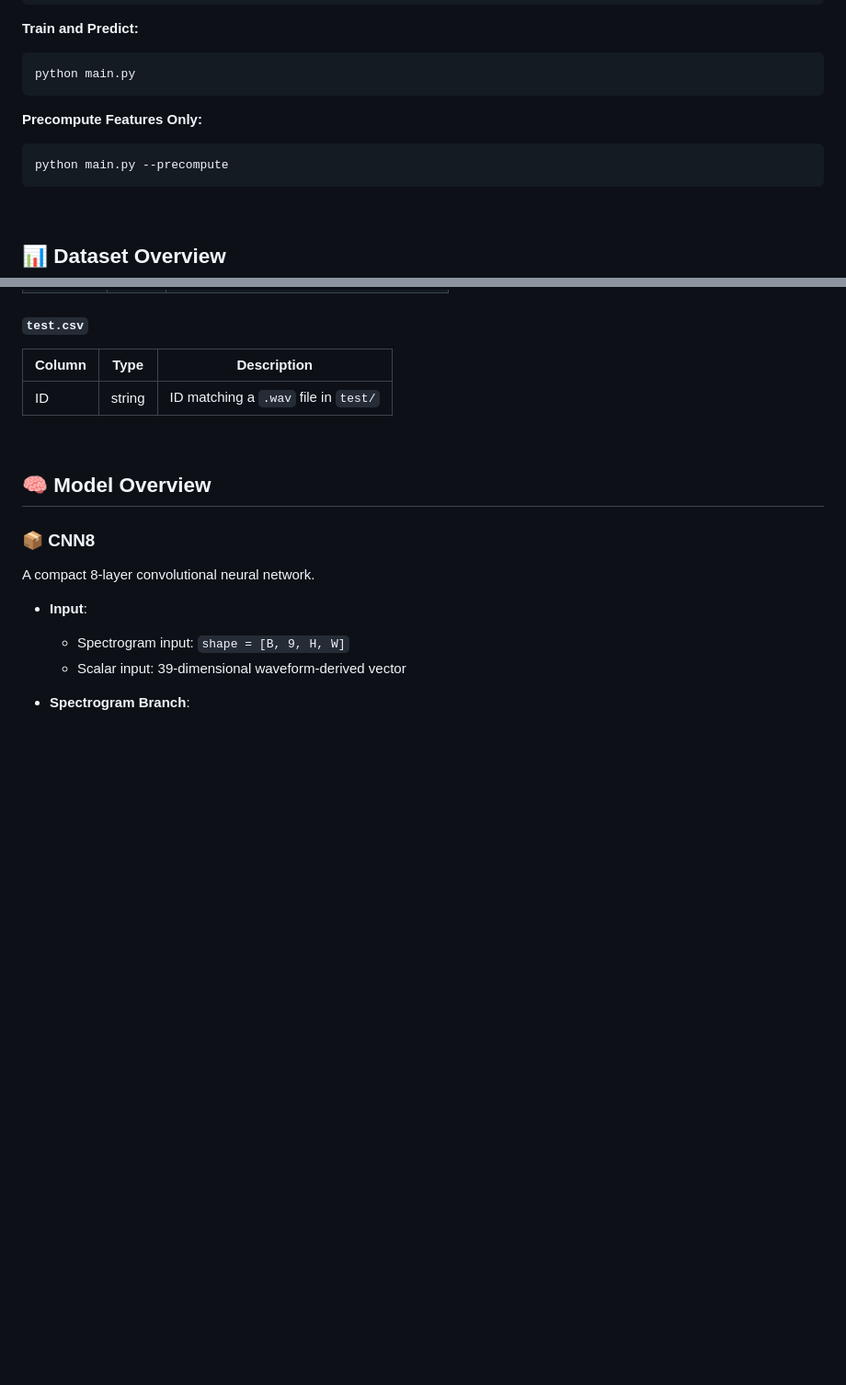
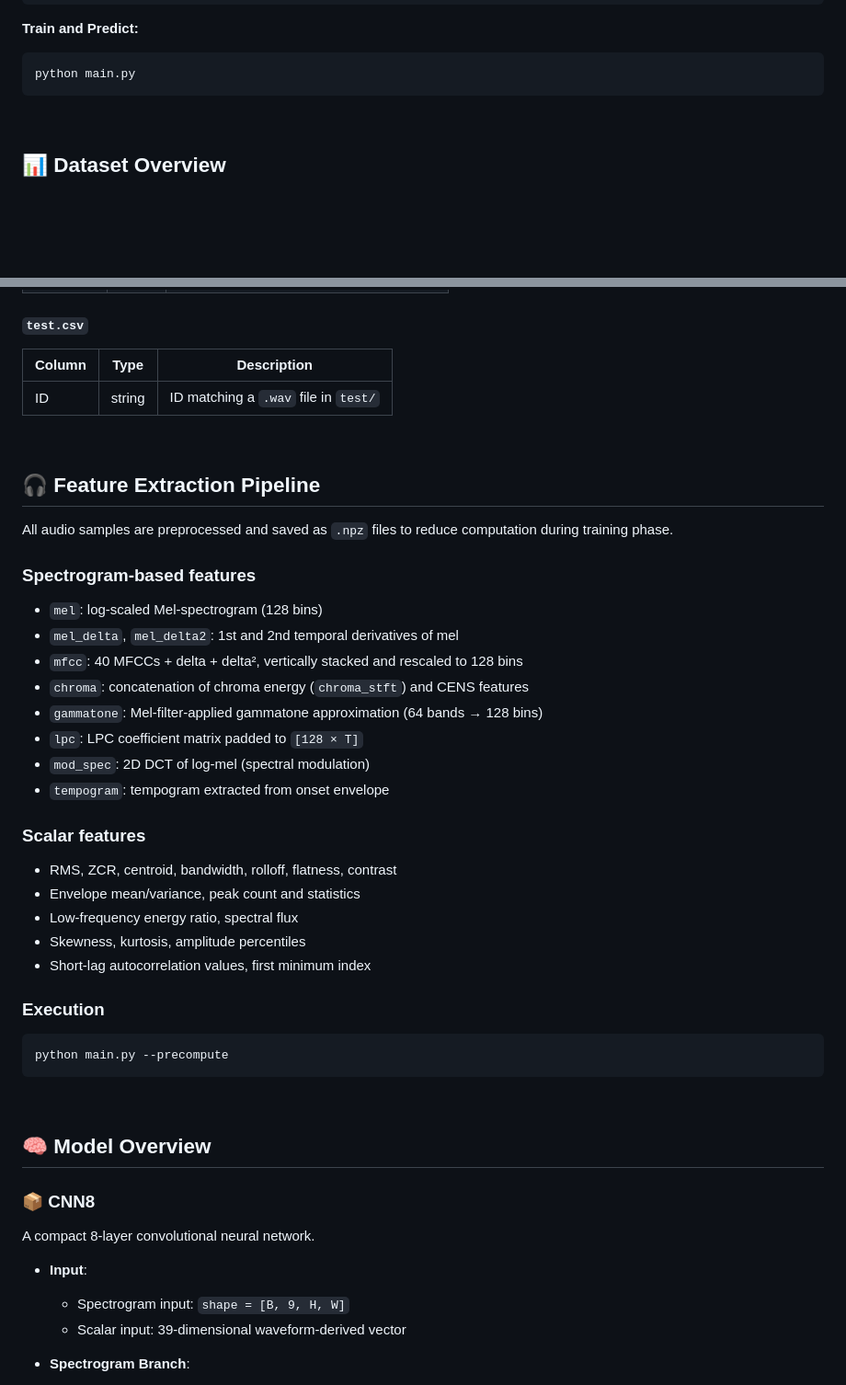
Before and after one commit to dohyeoplim/breathing-phase-classifier, a Markdown page: README.md, 2 parts joined by grey strips. Shown: that part at 92% size. Drawn GitHub-style; blank space fills up the shorter version.

````diff
--- a/README.md
+++ b/README.md
@@ -30,11 +30,6 @@ Developed by:
 python main.py
 ```
 
-**Precompute Features Only:**
-```bash
-python main.py --precompute
-```
-
 <br/>
 
 ## 📊 Dataset Overview
@@ -60,6 +55,37 @@ python main.py --precompute
 | Column | Type   | Description                            |
 |--------|--------|----------------------------------------|
 | ID     | string | ID matching a `.wav` file in `test/`   |
+
+<br />
+
+## 🎧 Feature Extraction Pipeline
+
+All audio samples are preprocessed and saved as `.npz` files to reduce computation during training phase.
+
+### Spectrogram-based features
+
+- `mel`: log-scaled Mel-spectrogram (128 bins)
+- `mel_delta`, `mel_delta2`: 1st and 2nd temporal derivatives of mel
+- `mfcc`: 40 MFCCs + delta + delta², vertically stacked and rescaled to 128 bins
+- `chroma`: concatenation of chroma energy (`chroma_stft`) and CENS features
+- `gammatone`: Mel-filter-applied gammatone approximation (64 bands → 128 bins)
+- `lpc`: LPC coefficient matrix padded to `[128 × T]`
+- `mod_spec`: 2D DCT of log-mel (spectral modulation)
+- `tempogram`: tempogram extracted from onset envelope
+
+### Scalar features
+- RMS, ZCR, centroid, bandwidth, rolloff, flatness, contrast
+- Envelope mean/variance, peak count and statistics
+- Low-frequency energy ratio, spectral flux
+- Skewness, kurtosis, amplitude percentiles
+- Short-lag autocorrelation values, first minimum index
+
+### Execution
+
+```bash
+python main.py --precompute
+```
+
 <br />
 
 ## 🧠 Model Overview
````
Also changed, not shown: other parts of README.md (+20 -1 lines).
